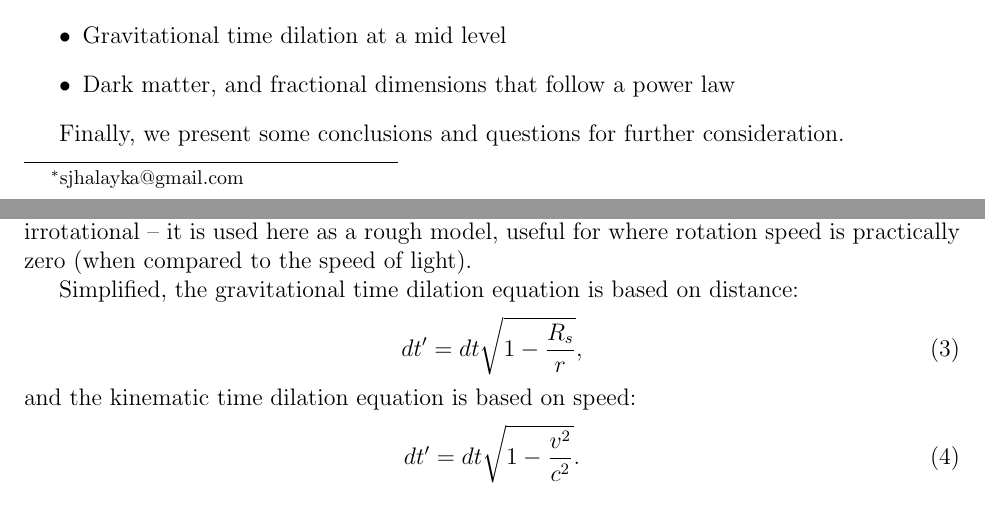
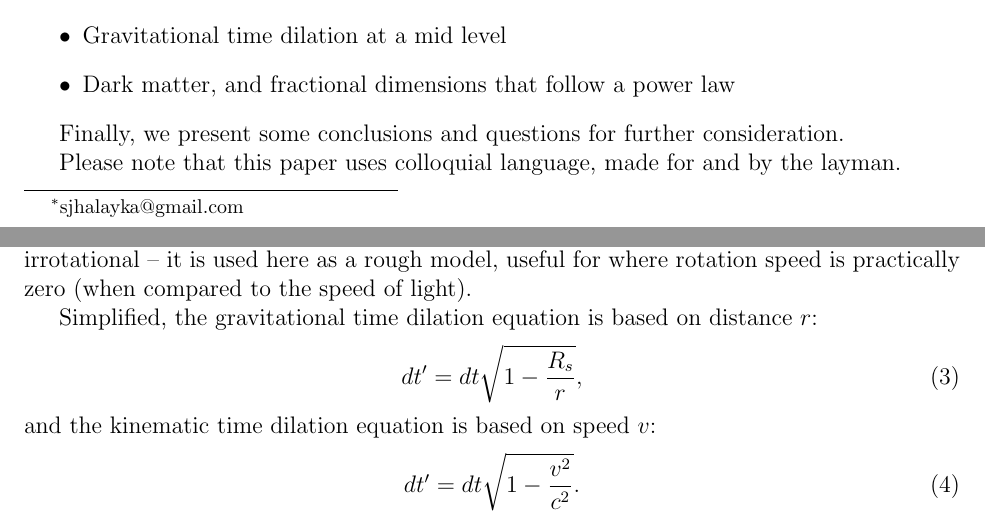
Before and after one commit to sjhalayka/papers, a LaTeX paper (anisotropic gravitation/bezier_escape.tex): two parts of pages 1 and 2 of 6, joined at a grey line, cut so that both start at the same text. Compiled offline with pdfLaTeX.

Commit message:
Add files via upload

```diff
--- a/anisotropic gravitation/bezier_escape.tex
+++ b/anisotropic gravitation/bezier_escape.tex
@@ -50,6 +50,7 @@ In these sections we interpret the following topics:
 
 Finally, we present some conclusions and questions for further consideration.
 
+Please note that this paper uses colloquial language, made for and by the layman.
 
 
 
@@ -76,11 +77,11 @@ R_s = \frac{2GM}{c^2},
 and $M$ is the mass of the gravitating process.
 Note that the Schwarzschild line element is irrotational -- it is used here as a rough model, useful for where rotation speed is practically zero (when compared to the speed of light).
 
-Simplified, the gravitational time dilation equation is based on distance:
+Simplified, the gravitational time dilation equation is based on distance $r$:
 \begin{equation}
 dt' = dt \sqrt{1 - \frac{R_s}{r}},
 \end{equation}
-and the kinematic time dilation equation is based on speed:
+and the kinematic time dilation equation is based on speed $v$:
 \begin{equation}
 dt' = dt \sqrt{1 - \frac{v^2}{c^2}}.
 \end{equation}
```
Also changed, not shown: anisotropic gravitation/bezier_escape.pdf, anisotropic gravitation/bezier_escape.tex (2 more changed lines), 2 other files.
